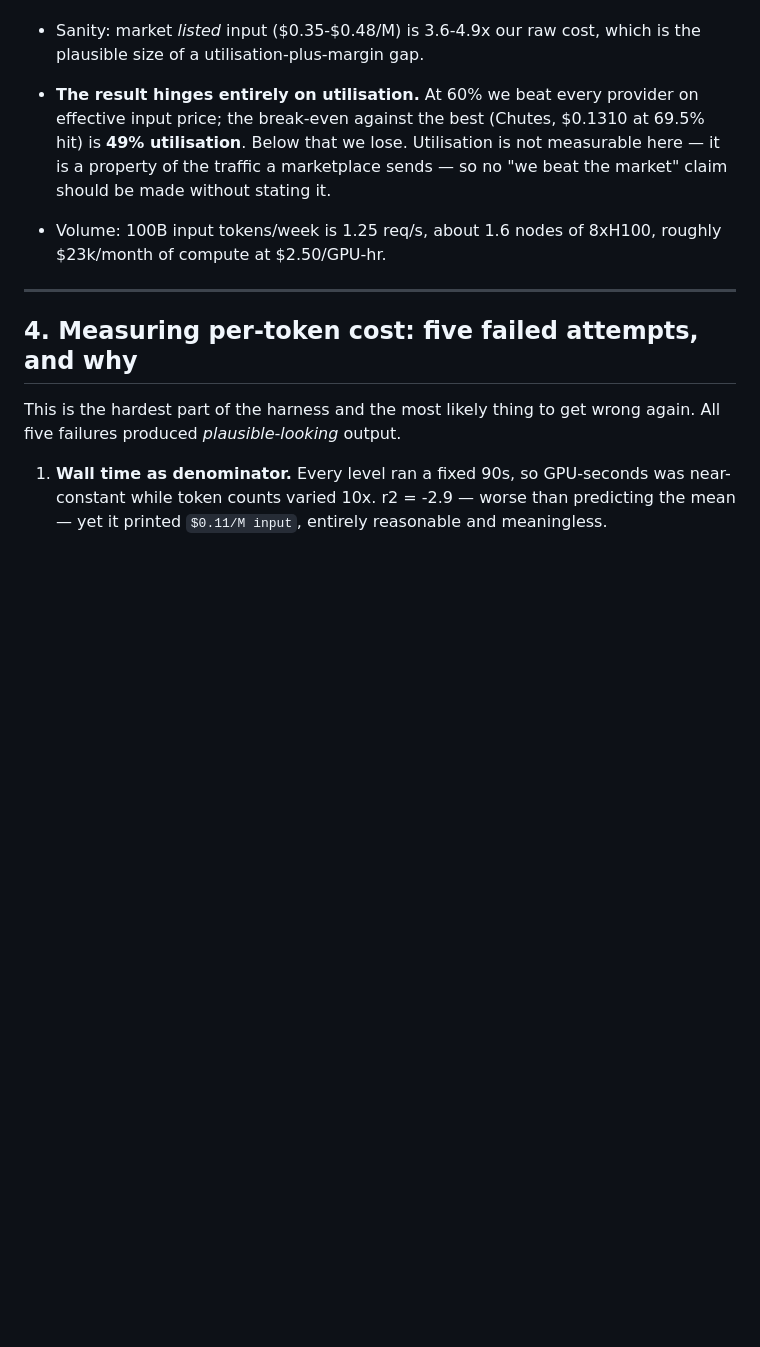
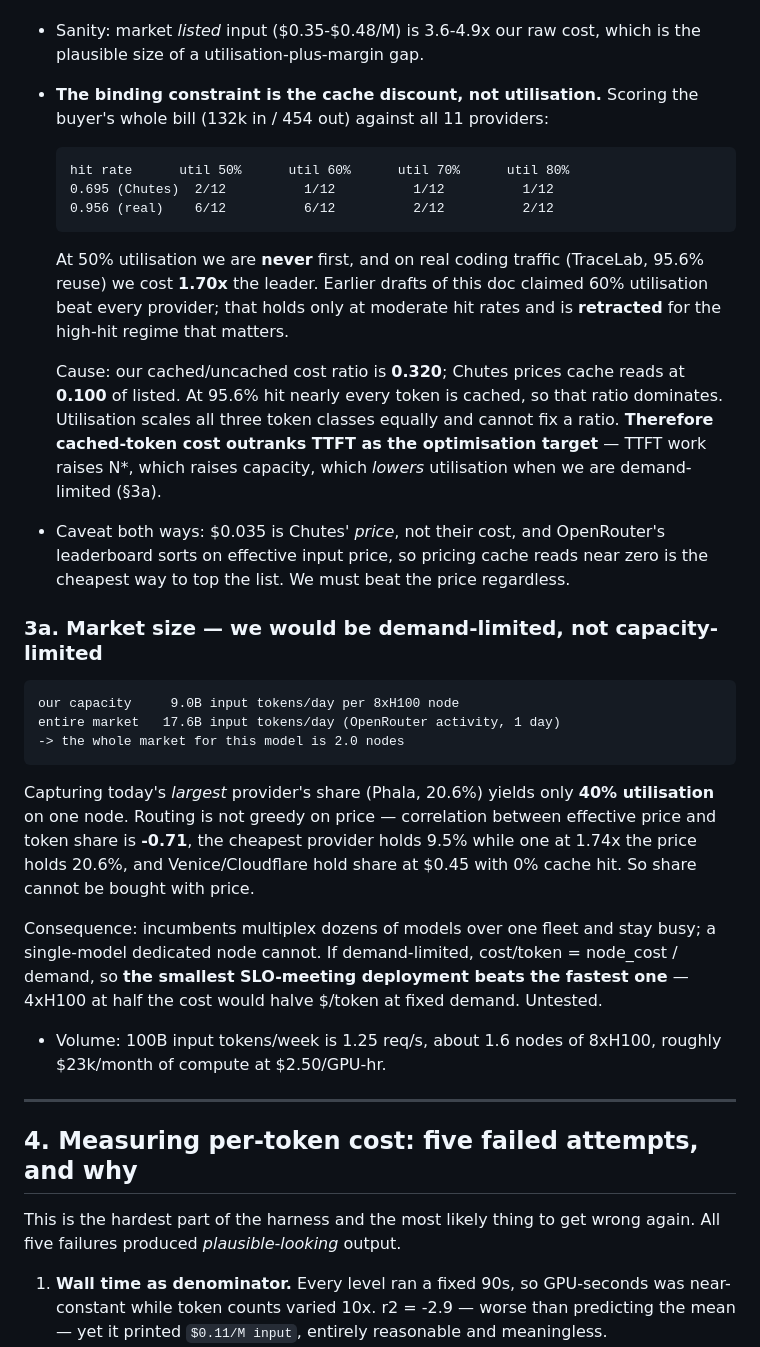
Before and after one commit to mpeng19/auto-inference, a Markdown page: docs/HANDOFF.md, the part around the change. Drawn GitHub-style; blank space fills up the shorter version.

Commit message:
Retract the utilisation claim; cache discount is the binding constraint
At 50% util we are never #1, and 1.70x the leader on real coding traffic.
Cause is our 0.320 cached/uncached ratio vs the market's 0.100.

```diff
--- a/docs/HANDOFF.md
+++ b/docs/HANDOFF.md
@@ -124,11 +124,45 @@ and in:out ratio, because full-size contexts often do not fit.
 - Sanity: market *listed* input ($0.35-$0.48/M) is 3.6-4.9x our raw cost,
   which is the plausible size of a utilisation-plus-margin gap.
 
-- **The result hinges entirely on utilisation.** At 60% we beat every provider
-  on effective input price; the break-even against the best (Chutes, $0.1310
-  at 69.5% hit) is **49% utilisation**. Below that we lose. Utilisation is not
-  measurable here — it is a property of the traffic a marketplace sends — so
-  no "we beat the market" claim should be made without stating it.
+- **The binding constraint is the cache discount, not utilisation.**
+  Scoring the buyer's whole bill (132k in / 454 out) against all 11 providers:
+
+      hit rate      util 50%      util 60%      util 70%      util 80%
+      0.695 (Chutes)  2/12          1/12          1/12          1/12
+      0.956 (real)    6/12          6/12          2/12          2/12
+
+  At 50% utilisation we are **never** first, and on real coding traffic
+  (TraceLab, 95.6% reuse) we cost **1.70x** the leader. Earlier drafts of this
+  doc claimed 60% utilisation beat every provider; that holds only at moderate
+  hit rates and is **retracted** for the high-hit regime that matters.
+
+  Cause: our cached/uncached cost ratio is **0.320**; Chutes prices cache reads
+  at **0.100** of listed. At 95.6% hit nearly every token is cached, so that
+  ratio dominates. Utilisation scales all three token classes equally and
+  cannot fix a ratio. **Therefore cached-token cost outranks TTFT as the
+  optimisation target** — TTFT work raises N*, which raises capacity, which
+  *lowers* utilisation when we are demand-limited (§3a).
+
+- Caveat both ways: $0.035 is Chutes' *price*, not their cost, and OpenRouter's
+  leaderboard sorts on effective input price, so pricing cache reads near zero
+  is the cheapest way to top the list. We must beat the price regardless.
+
+### 3a. Market size — we would be demand-limited, not capacity-limited
+
+    our capacity     9.0B input tokens/day per 8xH100 node
+    entire market   17.6B input tokens/day (OpenRouter activity, 1 day)
+    -> the whole market for this model is 2.0 nodes
+
+Capturing today's *largest* provider's share (Phala, 20.6%) yields only **40%
+utilisation** on one node. Routing is not greedy on price — correlation between
+effective price and token share is **-0.71**, the cheapest provider holds 9.5%
+while one at 1.74x the price holds 20.6%, and Venice/Cloudflare hold share at
+$0.45 with 0% cache hit. So share cannot be bought with price.
+
+Consequence: incumbents multiplex dozens of models over one fleet and stay busy;
+a single-model dedicated node cannot. If demand-limited, cost/token =
+node_cost / demand, so **the smallest SLO-meeting deployment beats the fastest
+one** — 4xH100 at half the cost would halve $/token at fixed demand. Untested.
 
 - Volume: 100B input tokens/week is 1.25 req/s, about 1.6 nodes of 8xH100,
   roughly $23k/month of compute at $2.50/GPU-hr.
```
